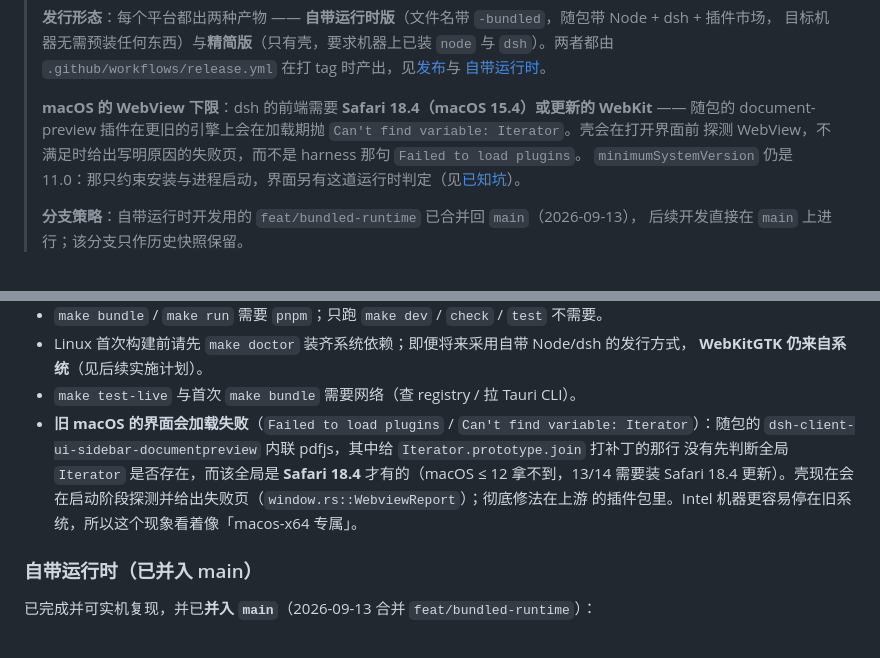
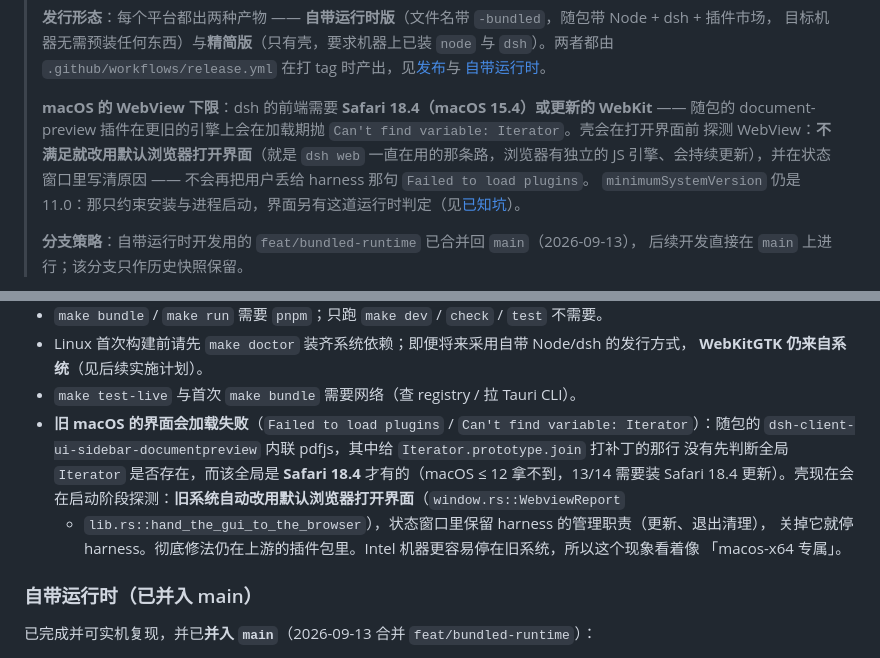
Before and after one commit to tanuki-cat/dsh-desktop, a Markdown page: README.md, 2 parts joined by grey strips. Drawn GitHub-style.

```diff
--- a/README.md
+++ b/README.md
@@ -12,7 +12,8 @@ DeepSeek Harness 的 Tauri 桌面壳：启动 `dsh web`、捕获启动 URL、用
 >
 > **macOS 的 WebView 下限**：dsh 的前端需要 **Safari 18.4（macOS 15.4）或更新的 WebKit** —— 随包的
 > document-preview 插件在更旧的引擎上会在加载期抛 `Can't find variable: Iterator`。壳会在打开界面前
-> 探测 WebView，不满足时给出写明原因的失败页，而不是 harness 那句 `Failed to load plugins`。
+> 探测 WebView：**不满足就改用默认浏览器打开界面**（就是 `dsh web` 一直在用的那条路，浏览器有独立的
+> JS 引擎、会持续更新），并在状态窗口里写清原因 —— 不会再把用户丢给 harness 那句 `Failed to load plugins`。
 > `minimumSystemVersion` 仍是 11.0：那只约束安装与进程启动，界面另有这道运行时判定（见[已知坑](#已知坑)）。
 >
 > **分支策略**：自带运行时开发用的 `feat/bundled-runtime` 已合并回 `main`（2026-09-13），
@@ -127,8 +128,10 @@ DeepSeek Harness 的 Tauri 桌面壳：启动 `dsh web`、捕获启动 URL、用
 - **旧 macOS 的界面会加载失败**（`Failed to load plugins` / `Can't find variable: Iterator`）：随包的
   `dsh-client-ui-sidebar-documentpreview` 内联 pdfjs，其中给 `Iterator.prototype.join` 打补丁的那行
   没有先判断全局 `Iterator` 是否存在，而该全局是 **Safari 18.4** 才有的（macOS ≤ 12 拿不到，13/14 需要装
-  Safari 18.4 更新）。壳现在会在启动阶段探测并给出失败页（`window.rs::WebviewReport`）；彻底修法在上游
-  的插件包里。Intel 机器更容易停在旧系统，所以这个现象看着像「macos-x64 专属」。
+  Safari 18.4 更新）。壳现在会在启动阶段探测：**旧系统自动改用默认浏览器打开界面**（`window.rs::WebviewReport`
+  + `lib.rs::hand_the_gui_to_the_browser`），状态窗口里保留 harness 的管理职责（更新、退出清理），
+  关掉它就停 harness。彻底修法仍在上游的插件包里。Intel 机器更容易停在旧系统，所以这个现象看着像
+  「macos-x64 专属」。
 
 ### 自带运行时（已并入 main）
 
```
Also changed, not shown: docs/design-task-feat-dsh-bundled-runtime.md (+6 -3 lines), docs/design-task-fix-webview-compat-audit.md (+35 -14 lines).
